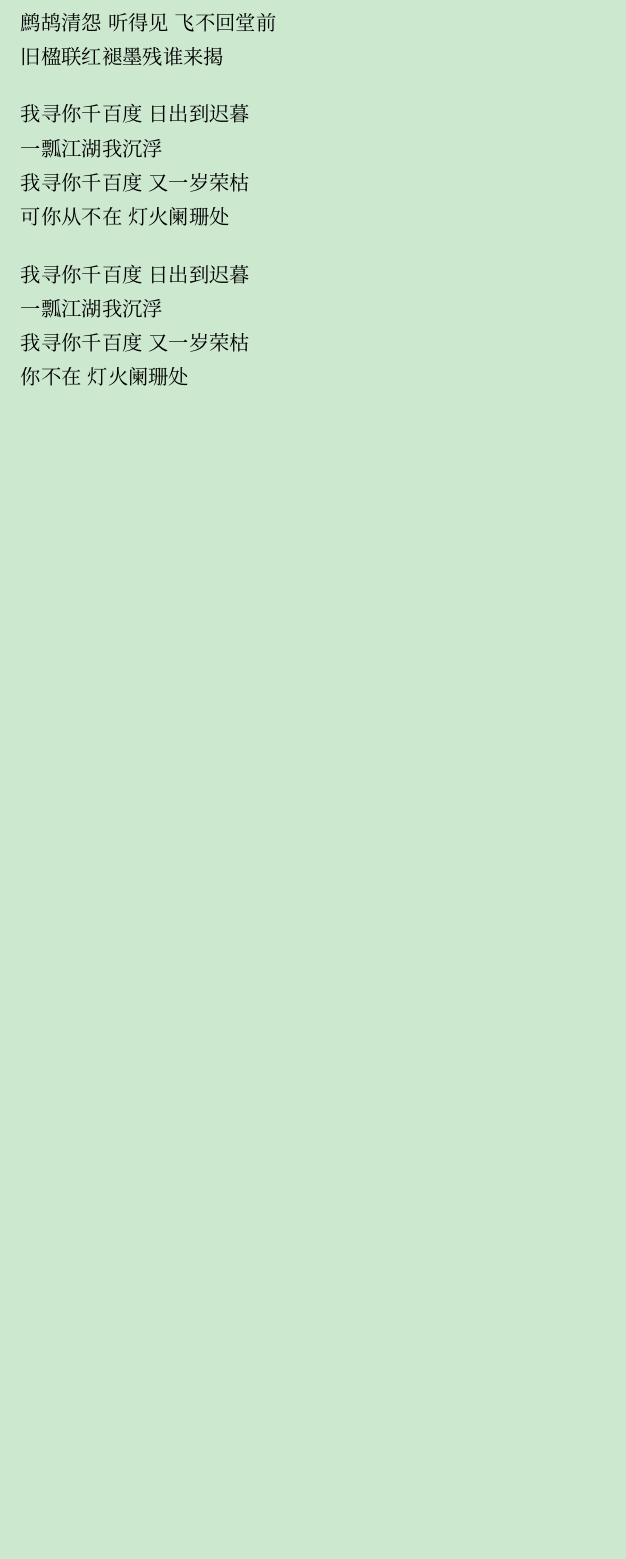
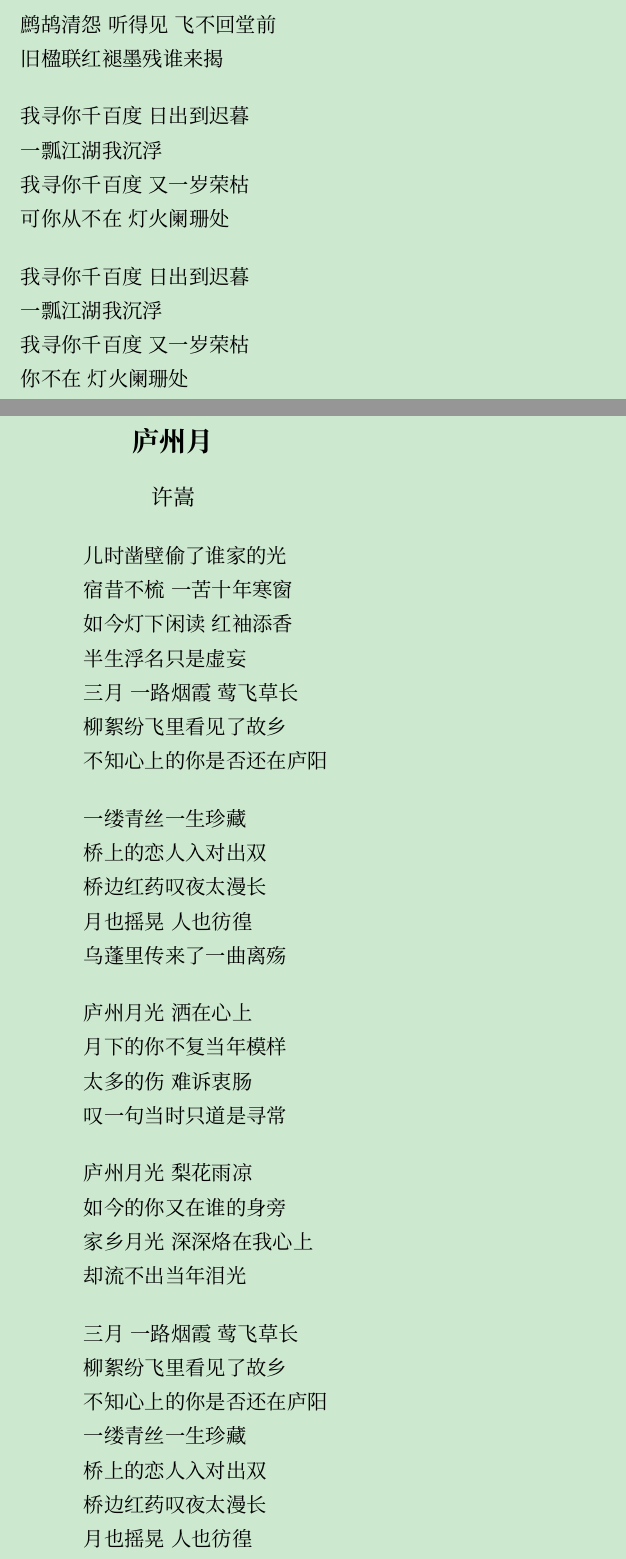
Before and after one commit to javioustlj/poems, a LaTeX book (poems.tex, which reads xusong/luzhouyue.tex): part of page 16 of 17 before the commit and two parts of pages 16 and 17 of 19 after it, the two joined at a grey line, cut so that both start at the same text, the shorter picture padded with empty space. Compiled offline with XeLaTeX; a missing font is replaced by an installed copy or a similar font.

Commit message:
update poems

```diff
--- a/poems.tex
+++ b/poems.tex
@@ -116,7 +116,7 @@
 \newenvironment{poem}[3]%
 {
     \newpage
-    \poemtitle{\fontsize{14}{1}#1}
+    \poemtitle{\fontsize{16pt}{20pt}\selectfont#1}
     \poemauthor{#2}
 %    \begin{pinyinscope}
     \setlength{\stanzaskip}{3ex}
--- /dev/null
+++ b/xusong/luzhouyue.tex
@@ -0,0 +1,33 @@
+\begin{poem}{庐州月}{许嵩}{如今的你又在谁的身旁}
+儿时凿壁偷了谁家的光\\
+宿昔不梳 一苦十年寒窗\\
+如今灯下闲读 红袖添香\\
+半生浮名只是虚妄\\
+三月 一路烟霞 莺飞草长\\
+柳絮纷飞里看见了故乡\\
+不知心上的你是否还在庐阳\\!
+
+一缕青丝一生珍藏\\
+桥上的恋人入对出双\\
+桥边红药叹夜太漫长\\
+月也摇晃 人也彷徨\\
+乌蓬里传来了一曲离殇\\!
+
+庐州月光 洒在心上\\
+月下的你不复当年模样\\
+太多的伤 难诉衷肠\\
+叹一句当时只道是寻常\\!
+
+庐州月光 梨花雨凉\\
+如今的你又在谁的身旁\\
+家乡月光 深深烙在我心上\\
+却流不出当年泪光\\!
+
+三月 一路烟霞 莺飞草长\\
+柳絮纷飞里看见了故乡\\
+不知心上的你是否还在庐阳\\
+一缕青丝一生珍藏\\
+桥上的恋人入对出双\\
+桥边红药叹夜太漫长\\
+月也摇晃 人也彷徨\\
+乌蓬里传来了一曲离殇\\!
```
Also changed, not shown: gequ.tex (+2 -31 lines), xusong/qianbaidu.tex (added, +31 -0 lines), poems.pdf, xusong/luzhouyue.tex (26 more changed lines).
